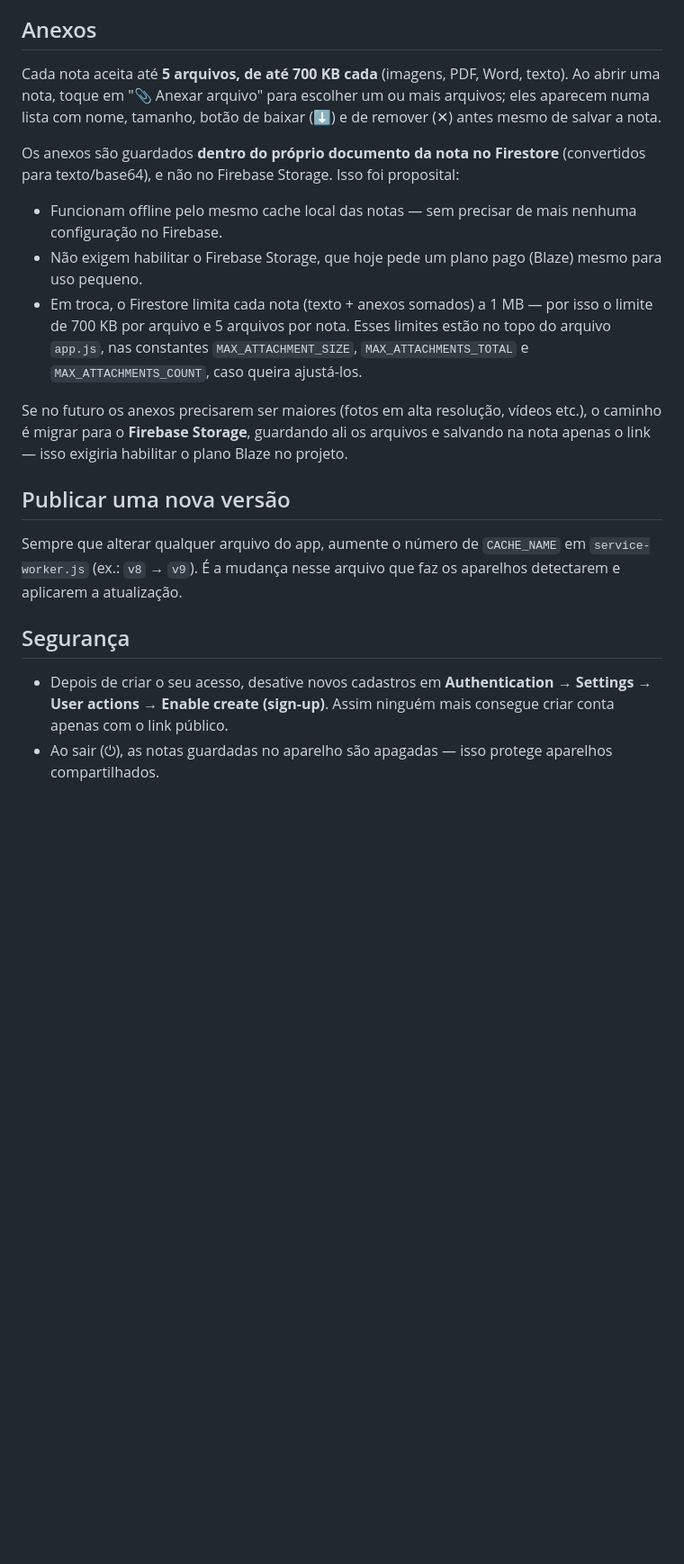
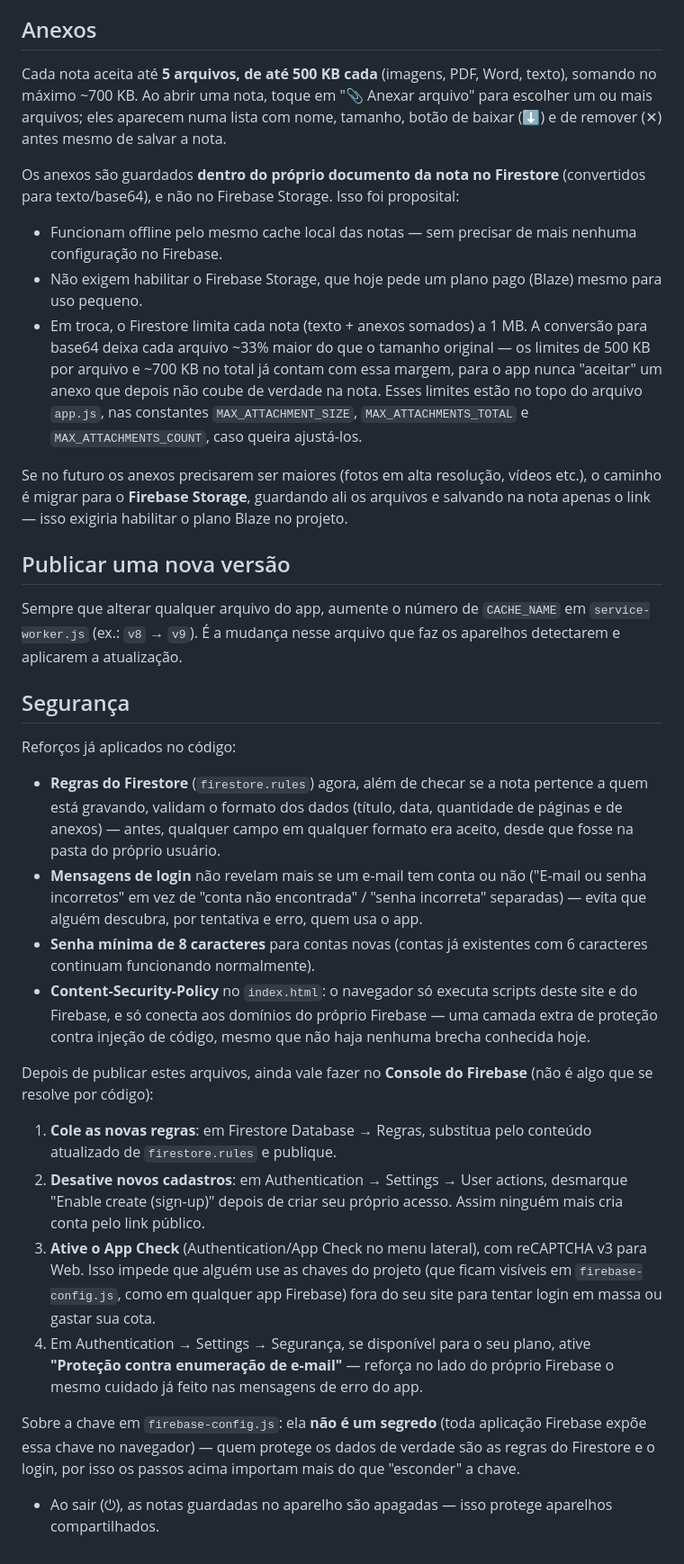
Before and after one commit to PaulusXavier/Bloco-de-Notas-PX-, a Markdown page: README.md, the part around the change. Shown at 90% size. Drawn GitHub-style; blank space fills up the shorter version.

```diff
--- a/README.md
+++ b/README.md
@@ -116,10 +116,11 @@ notas de uma página só.
 
 ## Anexos
 
-Cada nota aceita até **5 arquivos, de até 700 KB cada** (imagens, PDF, Word,
-texto). Ao abrir uma nota, toque em "📎 Anexar arquivo" para escolher um ou
-mais arquivos; eles aparecem numa lista com nome, tamanho, botão de baixar
-(⬇) e de remover (✕) antes mesmo de salvar a nota.
+Cada nota aceita até **5 arquivos, de até 500 KB cada** (imagens, PDF, Word,
+texto), somando no máximo ~700 KB. Ao abrir uma nota, toque em "📎 Anexar
+arquivo" para escolher um ou mais arquivos; eles aparecem numa lista com
+nome, tamanho, botão de baixar (⬇) e de remover (✕) antes mesmo de salvar a
+nota.
 
 Os anexos são guardados **dentro do próprio documento da nota no Firestore**
 (convertidos para texto/base64), e não no Firebase Storage. Isso foi proposital:
@@ -128,11 +129,13 @@ Os anexos são guardados **dentro do próprio documento da nota no Firestore**
   nenhuma configuração no Firebase.
 - Não exigem habilitar o Firebase Storage, que hoje pede um plano pago
   (Blaze) mesmo para uso pequeno.
-- Em troca, o Firestore limita cada nota (texto + anexos somados) a 1 MB —
-  por isso o limite de 700 KB por arquivo e 5 arquivos por nota. Esses
-  limites estão no topo do arquivo `app.js`, nas constantes
-  `MAX_ATTACHMENT_SIZE`, `MAX_ATTACHMENTS_TOTAL` e `MAX_ATTACHMENTS_COUNT`,
-  caso queira ajustá-los.
+- Em troca, o Firestore limita cada nota (texto + anexos somados) a 1 MB.
+  A conversão para base64 deixa cada arquivo ~33% maior do que o tamanho
+  original — os limites de 500 KB por arquivo e ~700 KB no total já contam
+  com essa margem, para o app nunca "aceitar" um anexo que depois não coube
+  de verdade na nota. Esses limites estão no topo do arquivo `app.js`, nas
+  constantes `MAX_ATTACHMENT_SIZE`, `MAX_ATTACHMENTS_TOTAL` e
+  `MAX_ATTACHMENTS_COUNT`, caso queira ajustá-los.
 
 Se no futuro os anexos precisarem ser maiores (fotos em alta resolução,
 vídeos etc.), o caminho é migrar para o **Firebase Storage**, guardando ali
@@ -147,8 +150,43 @@ aparelhos detectarem e aplicarem a atualização.
 
 ## Segurança
 
-- Depois de criar o seu acesso, desative novos cadastros em **Authentication →
-  Settings → User actions → Enable create (sign-up)**. Assim ninguém mais
-  consegue criar conta apenas com o link público.
+Reforços já aplicados no código:
+
+- **Regras do Firestore** (`firestore.rules`) agora, além de checar se a nota
+  pertence a quem está gravando, validam o formato dos dados (título, data,
+  quantidade de páginas e de anexos) — antes, qualquer campo em qualquer
+  formato era aceito, desde que fosse na pasta do próprio usuário.
+- **Mensagens de login** não revelam mais se um e-mail tem conta ou não
+  ("E-mail ou senha incorretos" em vez de "conta não encontrada" / "senha
+  incorreta" separadas) — evita que alguém descubra, por tentativa e erro,
+  quem usa o app.
+- **Senha mínima de 8 caracteres** para contas novas (contas já existentes
+  com 6 caracteres continuam funcionando normalmente).
+- **Content-Security-Policy** no `index.html`: o navegador só executa
+  scripts deste site e do Firebase, e só conecta aos domínios do próprio
+  Firebase — uma camada extra de proteção contra injeção de código, mesmo
+  que não haja nenhuma brecha conhecida hoje.
+
+Depois de publicar estes arquivos, ainda vale fazer no **Console do
+Firebase** (não é algo que se resolve por código):
+
+1. **Cole as novas regras**: em Firestore Database → Regras, substitua pelo
+   conteúdo atualizado de `firestore.rules` e publique.
+2. **Desative novos cadastros**: em Authentication → Settings → User
+   actions, desmarque "Enable create (sign-up)" depois de criar seu próprio
+   acesso. Assim ninguém mais cria conta pelo link público.
+3. **Ative o App Check** (Authentication/App Check no menu lateral), com
+   reCAPTCHA v3 para Web. Isso impede que alguém use as chaves do projeto
+   (que ficam visíveis em `firebase-config.js`, como em qualquer app Firebase)
+   fora do seu site para tentar login em massa ou gastar sua cota.
+4. Em Authentication → Settings → Segurança, se disponível para o seu
+   plano, ative **"Proteção contra enumeração de e-mail"** — reforça no lado
+   do próprio Firebase o mesmo cuidado já feito nas mensagens de erro do app.
+
+Sobre a chave em `firebase-config.js`: ela **não é um segredo** (toda
+aplicação Firebase expõe essa chave no navegador) — quem protege os dados
+de verdade são as regras do Firestore e o login, por isso os passos acima
+importam mais do que "esconder" a chave.
+
 - Ao sair (⏻), as notas guardadas no aparelho são apagadas — isso protege
   aparelhos compartilhados.
```
